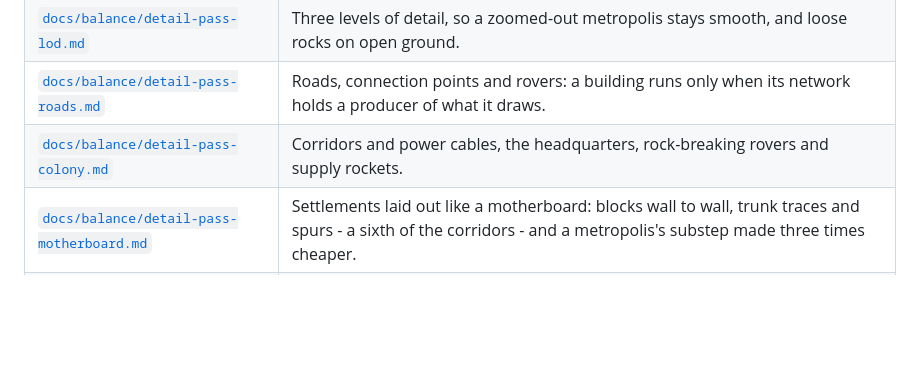
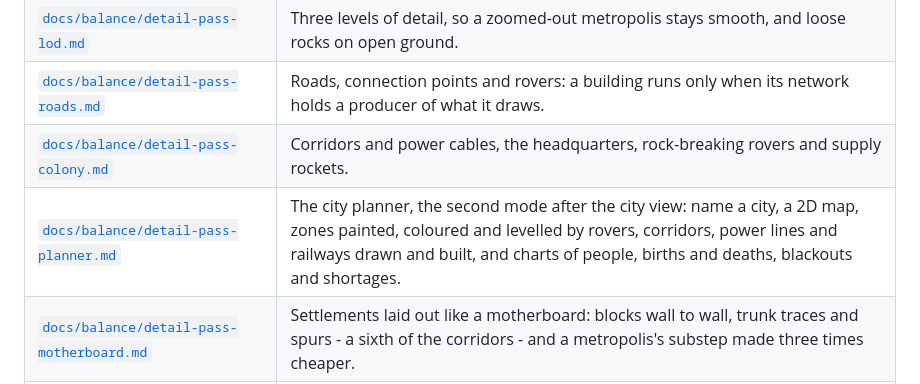
Before and after one commit to gabrielebolognese/Terraform, a Markdown page: README.md, the part around the change. Drawn GitHub-style; blank space fills up the shorter version.

```diff
--- a/README.md
+++ b/README.md
@@ -45,6 +45,7 @@ that state.
 | [`docs/balance/detail-pass-lod.md`](docs/balance/detail-pass-lod.md) | Three levels of detail, so a zoomed-out metropolis stays smooth, and loose rocks on open ground. |
 | [`docs/balance/detail-pass-roads.md`](docs/balance/detail-pass-roads.md) | Roads, connection points and rovers: a building runs only when its network holds a producer of what it draws. |
 | [`docs/balance/detail-pass-colony.md`](docs/balance/detail-pass-colony.md) | Corridors and power cables, the headquarters, rock-breaking rovers and supply rockets. |
+| [`docs/balance/detail-pass-planner.md`](docs/balance/detail-pass-planner.md) | The city planner, the second mode after the city view: name a city, a 2D map, zones painted, coloured and levelled by rovers, corridors, power lines and railways drawn and built, and charts of people, births and deaths, blackouts and shortages. |
 | [`docs/balance/detail-pass-motherboard.md`](docs/balance/detail-pass-motherboard.md) | Settlements laid out like a motherboard: blocks wall to wall, trunk traces and spurs - a sixth of the corridors - and a metropolis's substep made three times cheaper. |
 | [`docs/balance/detail-pass-metropolis.md`](docs/balance/detail-pass-metropolis.md) | The city drawn in chunks - still parts kept as pictures, only what moves drawn each frame - and the example's metropolises rebuilt in quarters, wider, with suburbs, railways and every structure. |
 | [`docs/balance/detail-pass-later-buildings.md`](docs/balance/detail-pass-later-buildings.md) | Eight later buildings - laboratory, algae reactor, skyscraper, observatory, station and railways, research forum, medical center, industrial command center - and buildings that are not square. |
```
Also changed, not shown: docs/balance/detail-pass-planner.md (added, +83 -0 lines).
